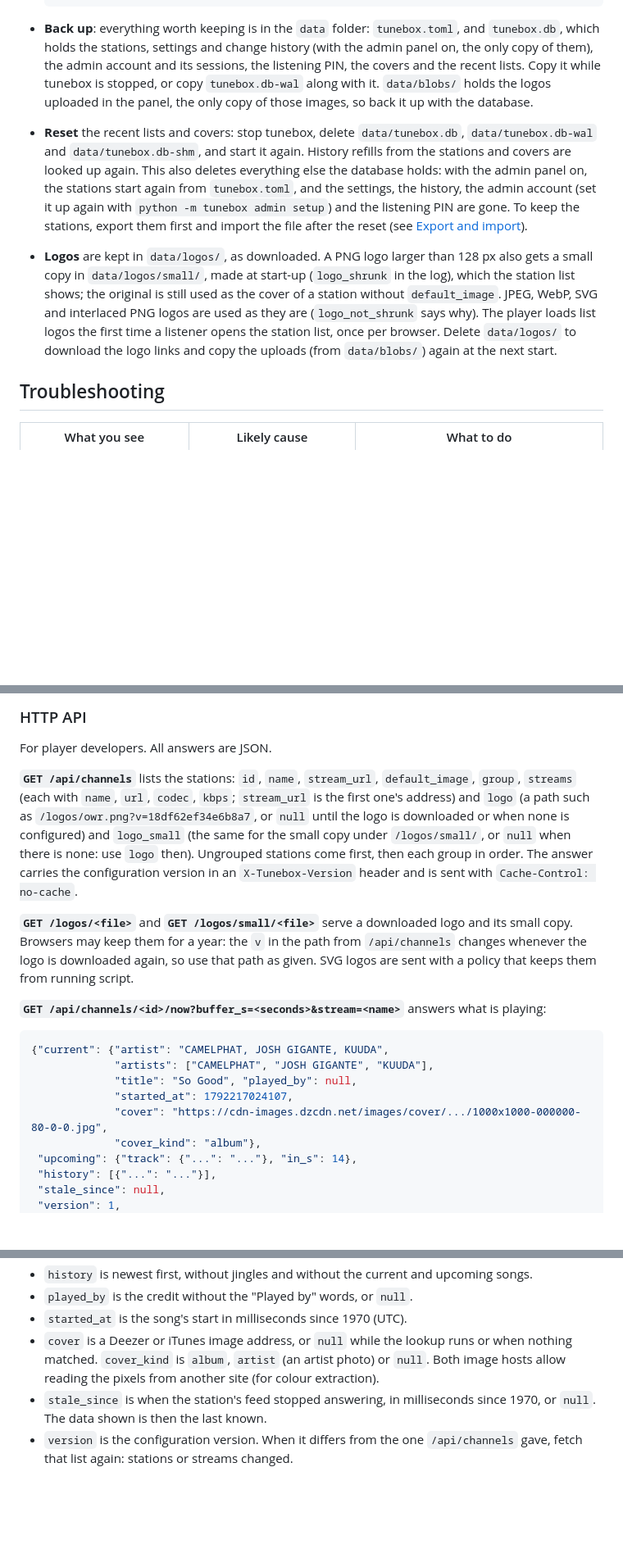
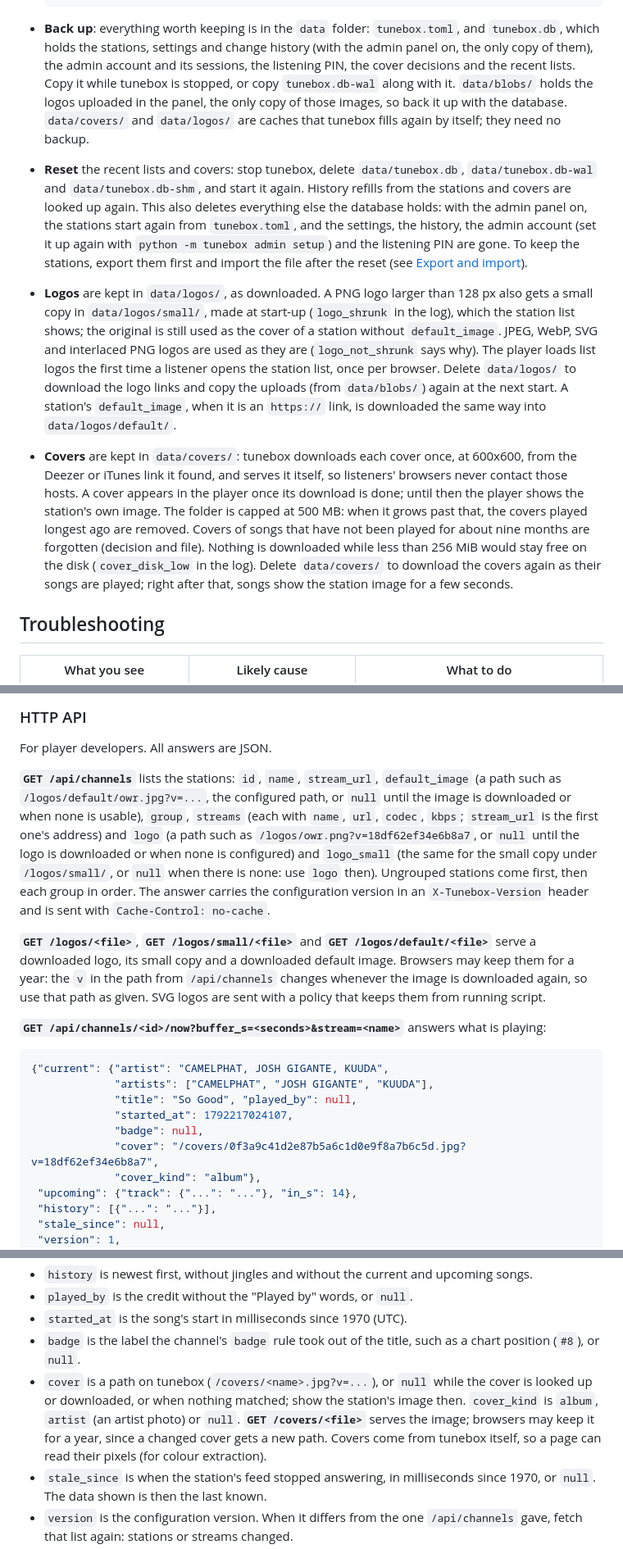
Before and after one commit to Rouzax/tunebox, a Markdown page: README.md, 3 parts joined by grey strips. Shown at 82% size. GitHub-like rendering; blank space fills up the shorter version.

Commit message:
Document local covers, downloaded default images and the badge field

```diff
--- a/README.md
+++ b/README.md
@@ -732,11 +736,12 @@ value for one station by adding `delay_s` or `pawtunes_delay_s` to its
 - **Back up**: everything worth keeping is in the `data` folder:
   `tunebox.toml`, and `tunebox.db`, which holds the stations, settings and
   change history (with the admin panel on, the only copy of them), the
-  admin account and its sessions, the listening PIN, the covers and the
-  recent lists. Copy it while tunebox is stopped, or copy
+  admin account and its sessions, the listening PIN, the cover decisions
+  and the recent lists. Copy it while tunebox is stopped, or copy
   `tunebox.db-wal` along with it. `data/blobs/` holds the logos uploaded
   in the panel, the only copy of those images, so back it up with the
-  database.
+  database. `data/covers/` and `data/logos/` are caches that tunebox
+  fills again by itself; they need no backup.
 - **Reset** the recent lists and covers: stop tunebox, delete
   `data/tunebox.db`, `data/tunebox.db-wal` and `data/tunebox.db-shm`, and
   start it again. History refills from the stations and covers are looked
@@ -754,6 +759,19 @@ value for one station by adding `delay_s` or `pawtunes_delay_s` to its
   why). The player loads list logos the first time a listener opens the
   station list, once per browser. Delete `data/logos/` to download the logo
   links and copy the uploads (from `data/blobs/`) again at the next start.
+  A station's `default_image`, when it is an `https://` link, is downloaded
+  the same way into `data/logos/default/`.
+- **Covers** are kept in `data/covers/`: tunebox downloads each cover once,
+  at 600x600, from the Deezer or iTunes link it found, and serves it
+  itself, so listeners' browsers never contact those hosts. A cover
+  appears in the player once its download is done; until then the player
+  shows the station's own image. The folder is capped at 500 MB: when it
+  grows past that, the covers played longest ago are removed. Covers of
+  songs that have not been played for about nine months are forgotten
+  (decision and file). Nothing is downloaded while less than 256 MiB would
+  stay free on the disk (`cover_disk_low` in the log). Delete
+  `data/covers/` to download the covers again as their songs are played;
+  right after that, songs show the station image for a few seconds.
 
 ## Troubleshooting
 
@@ -874,7 +892,9 @@ is reported at startup instead of being ignored.
 For player developers. All answers are JSON.
 
 **`GET /api/channels`** lists the stations: `id`, `name`, `stream_url`,
-`default_image`, `group`, `streams` (each with `name`, `url`, `codec`,
+`default_image` (a path such as `/logos/default/owr.jpg?v=...`, the
+configured path, or `null` until the image is downloaded or when none is
+usable), `group`, `streams` (each with `name`, `url`, `codec`,
 `kbps`; `stream_url` is the first one's address) and `logo` (a path such as
 `/logos/owr.png?v=18df62ef34e6b8a7`, or `null` until the logo is downloaded
 or when none is configured) and `logo_small` (the same for the small copy
@@ -883,10 +903,11 @@ Ungrouped stations come first, then each group in order. The answer carries
 the configuration version in an `X-Tunebox-Version` header and is sent with
 `Cache-Control: no-cache`.
 
-**`GET /logos/<file>`** and **`GET /logos/small/<file>`** serve a
-downloaded logo and its small copy. Browsers may keep them for a
-year: the `v` in the path from `/api/channels` changes whenever the logo is
-downloaded again, so use that path as given. SVG logos are sent with a
+**`GET /logos/<file>`**, **`GET /logos/small/<file>`** and
+**`GET /logos/default/<file>`** serve a downloaded logo, its small copy and
+a downloaded default image. Browsers may keep them for a year: the `v` in
+the path from `/api/channels` changes whenever the image is downloaded
+again, so use that path as given. SVG logos are sent with a
 policy that keeps them from running script.
 
 **`GET /api/channels/<id>/now?buffer_s=<seconds>&stream=<name>`** answers what is playing:
@@ -896,7 +917,8 @@ policy that keeps them from running script.
              "artists": ["CAMELPHAT", "JOSH GIGANTE", "KUUDA"],
              "title": "So Good", "played_by": null,
              "started_at": 1792217024107,
-             "cover": "https://cdn-images.dzcdn.net/images/cover/.../1000x1000-000000-80-0-0.jpg",
+             "badge": null,
+             "cover": "/covers/0f3a9c41d2e87b5a6c1d0e9f8a7b6c5d.jpg?v=18df62ef34e6b8a7",
              "cover_kind": "album"},
  "upcoming": {"track": {"...": "..."}, "in_s": 14},
  "history": [{"...": "..."}],
@@ -926,10 +948,15 @@ policy that keeps them from running script.
   upcoming songs.
 - `played_by` is the credit without the "Played by" words, or `null`.
 - `started_at` is the song's start in milliseconds since 1970 (UTC).
-- `cover` is a Deezer or iTunes image address, or `null` while the lookup
-  runs or when nothing matched. `cover_kind` is `album`, `artist` (an artist
-  photo) or `null`. Both image hosts allow reading the pixels from another
-  site (for colour extraction).
+- `badge` is the label the channel's `badge` rule took out of the title,
+  such as a chart position (`#8`), or `null`.
+- `cover` is a path on tunebox (`/covers/<name>.jpg?v=...`), or `null`
+  while the cover is looked up or downloaded, or when nothing matched; show
+  the station's image then. `cover_kind` is `album`, `artist` (an artist
+  photo) or `null`. **`GET /covers/<file>`** serves the image; browsers may
+  keep it for a year, since a changed cover gets a new path. Covers come
+  from tunebox itself, so a page can read their pixels (for colour
+  extraction).
 - `stale_since` is when the station's feed stopped answering, in
   milliseconds since 1970, or `null`. The data shown is then the last known.
 - `version` is the configuration version. When it differs from the one
```
Also changed, not shown: other parts of README.md (+8 -4 lines).
